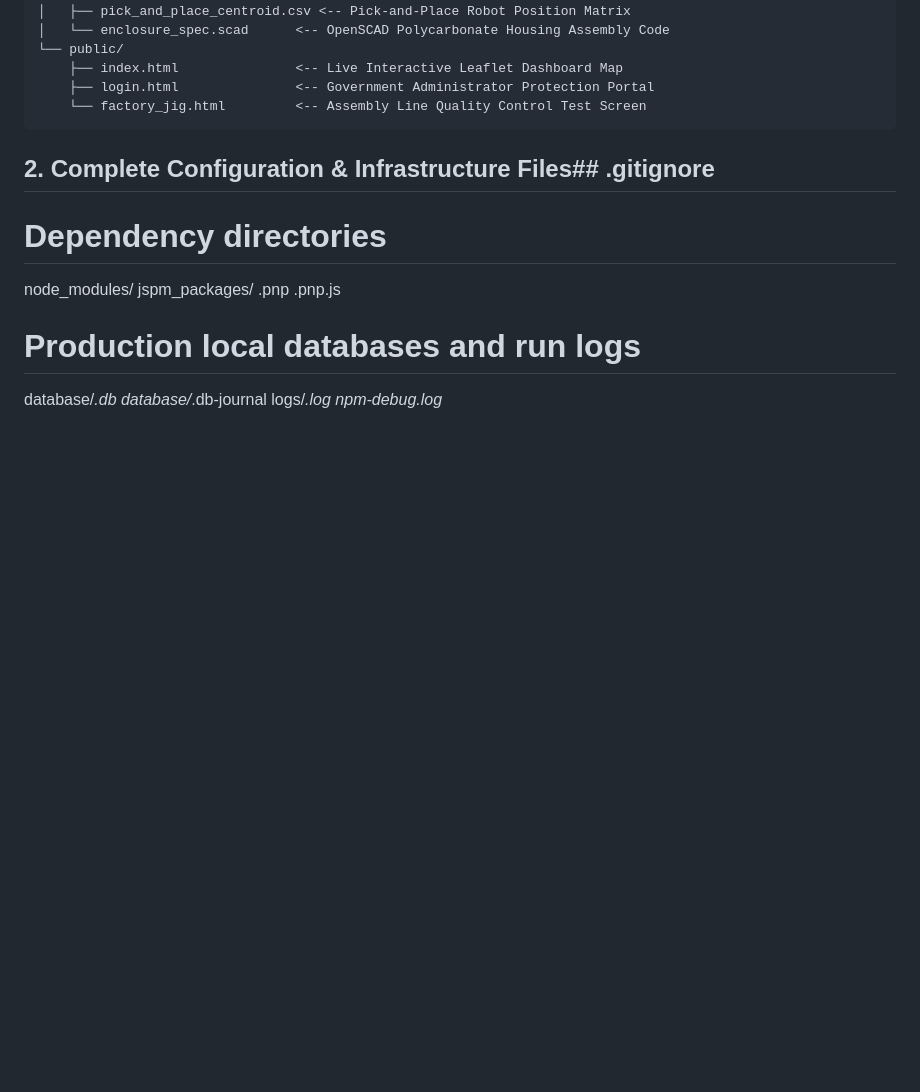
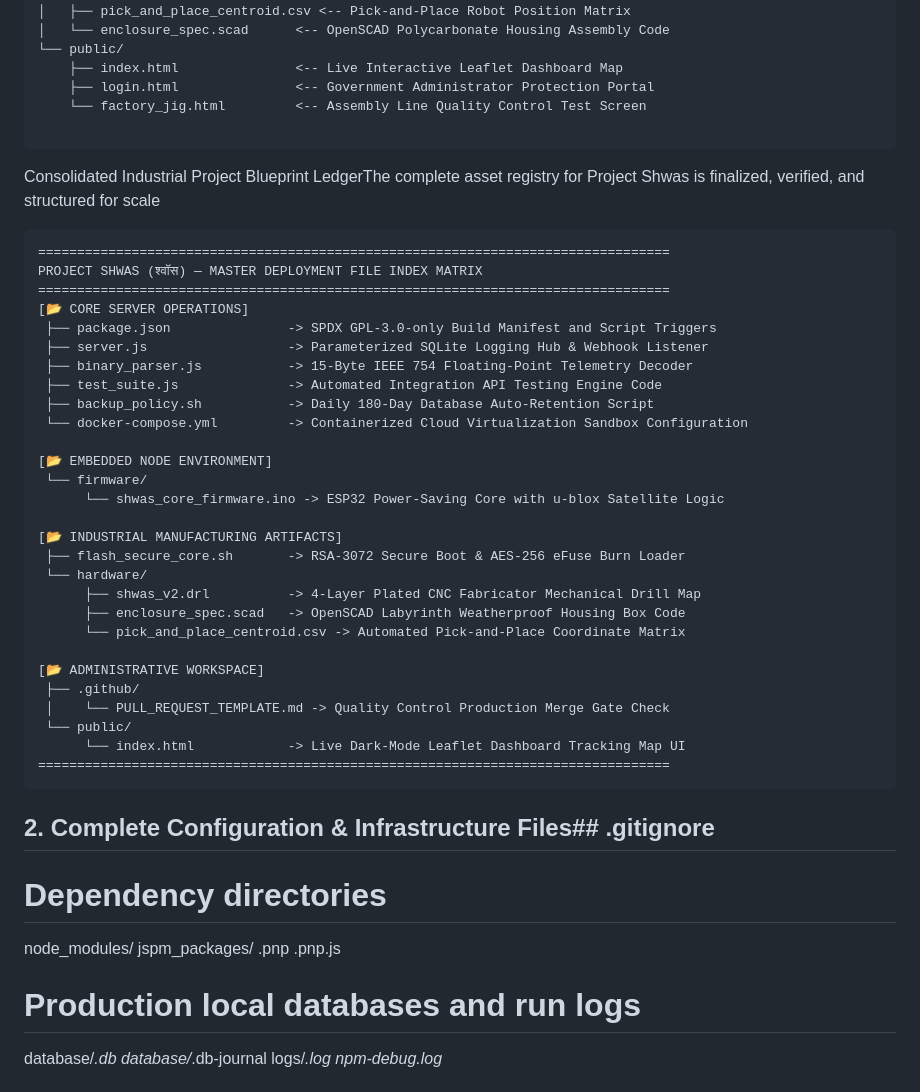
Before and after one commit to TecXCTO/tecx-shwas-iot-dust-monitor, a Markdown page: README.md, the part around the change. GitHub-like rendering; blank space fills up the shorter version.

````diff
--- a/README.md
+++ b/README.md
@@ -49,7 +49,41 @@ shwas-iot-dust-monitor/ (Repository Root)
     ├── index.html               <-- Live Interactive Leaflet Dashboard Map
     ├── login.html               <-- Government Administrator Protection Portal
     └── factory_jig.html         <-- Assembly Line Quality Control Test Screen
- ```
+
+```
+
+Consolidated Industrial Project Blueprint LedgerThe complete asset registry for Project Shwas is finalized, verified, and structured for scale
+
+```
+=================================================================================
+PROJECT SHWAS (श्वॉस) — MASTER DEPLOYMENT FILE INDEX MATRIX
+=================================================================================
+[📂 CORE SERVER OPERATIONS]
+ ├── package.json               -> SPDX GPL-3.0-only Build Manifest and Script Triggers
+ ├── server.js                  -> Parameterized SQLite Logging Hub & Webhook Listener
+ ├── binary_parser.js           -> 15-Byte IEEE 754 Floating-Point Telemetry Decoder
+ ├── test_suite.js              -> Automated Integration API Testing Engine Code
+ ├── backup_policy.sh           -> Daily 180-Day Database Auto-Retention Script
+ └── docker-compose.yml         -> Containerized Cloud Virtualization Sandbox Configuration
+
+[📂 EMBEDDED NODE ENVIRONMENT]
+ └── firmware/
+      └── shwas_core_firmware.ino -> ESP32 Power-Saving Core with u-blox Satellite Logic
+
+[📂 INDUSTRIAL MANUFACTURING ARTIFACTS]
+ ├── flash_secure_core.sh       -> RSA-3072 Secure Boot & AES-256 eFuse Burn Loader
+ └── hardware/
+      ├── shwas_v2.drl          -> 4-Layer Plated CNC Fabricator Mechanical Drill Map
+      ├── enclosure_spec.scad   -> OpenSCAD Labyrinth Weatherproof Housing Box Code
+      └── pick_and_place_centroid.csv -> Automated Pick-and-Place Coordinate Matrix
+
+[📂 ADMINISTRATIVE WORKSPACE]
+ ├── .github/
+ │    └── PULL_REQUEST_TEMPLATE.md -> Quality Control Production Merge Gate Check
+ └── public/
+      └── index.html            -> Live Dark-Mode Leaflet Dashboard Tracking Map UI
+=================================================================================
+```
 ## 2. Complete Configuration & Infrastructure Files## .gitignore
 
 # Dependency directories
````
